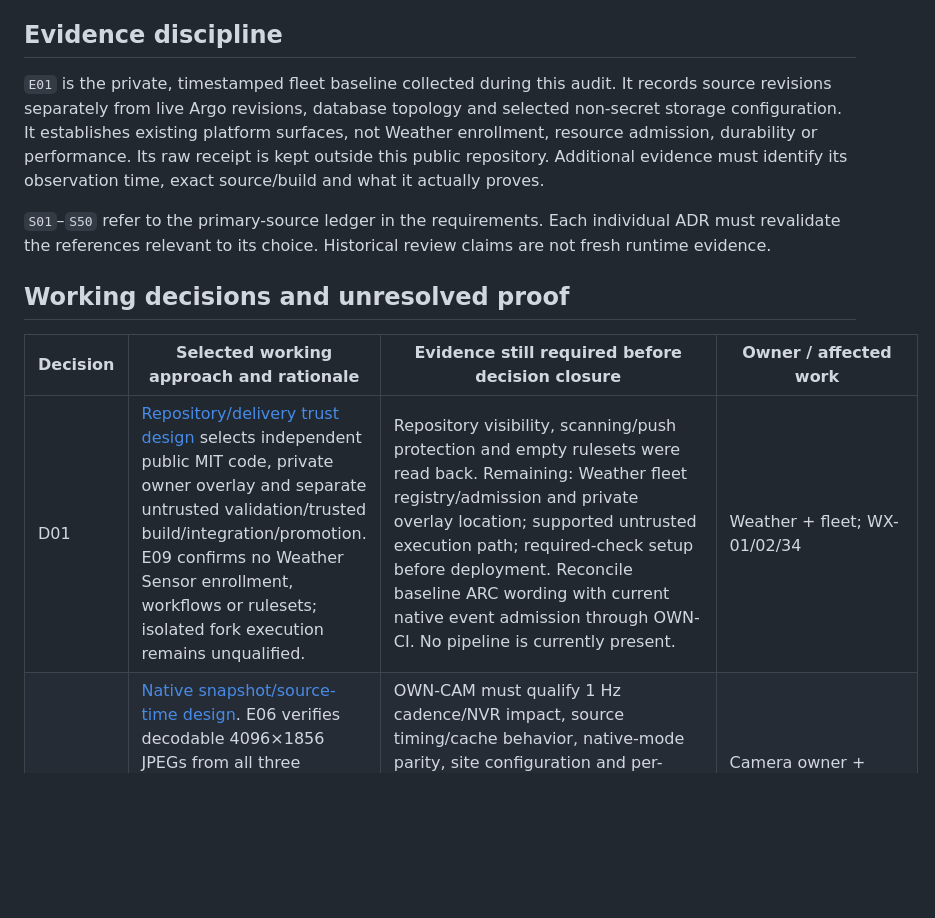
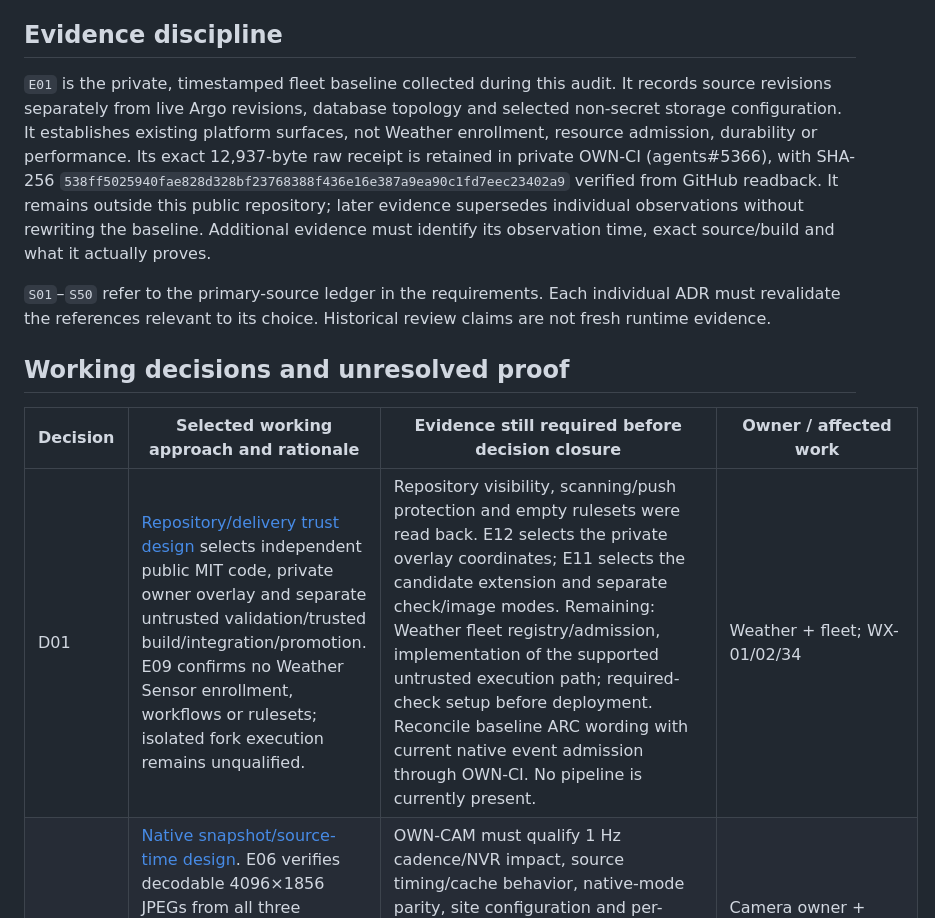
Before and after one commit to jvallery/weather, a Markdown page: docs/decisions/implementation-register.md, the part around the change. Rendered like a GitHub page; blank space fills up the shorter version.

Commit message:
docs: preserve initial fleet evidence in verified private custody

```diff
--- a/docs/decisions/implementation-register.md
+++ b/docs/decisions/implementation-register.md
@@ -4,7 +4,7 @@ Status: research in progress, 2026-10-23. This register selects working designs
 
 ## Evidence discipline
 
-`E01` is the private, timestamped fleet baseline collected during this audit. It records source revisions separately from live Argo revisions, database topology and selected non-secret storage configuration. It establishes existing platform surfaces, not Weather enrollment, resource admission, durability or performance. Its raw receipt is kept outside this public repository. Additional evidence must identify its observation time, exact source/build and what it actually proves.
+`E01` is the private, timestamped fleet baseline collected during this audit. It records source revisions separately from live Argo revisions, database topology and selected non-secret storage configuration. It establishes existing platform surfaces, not Weather enrollment, resource admission, durability or performance. Its exact 12,937-byte raw receipt is retained in private OWN-CI (agents#5366), with SHA-256 `538ff5025940fae828d328bf23768388f436e16e387a9ea90c1fd7eec23402a9` verified from GitHub readback. It remains outside this public repository; later evidence supersedes individual observations without rewriting the baseline. Additional evidence must identify its observation time, exact source/build and what it actually proves.
 
 `S01`–`S50` refer to the primary-source ledger in the requirements. Each individual ADR must revalidate the references relevant to its choice. Historical review claims are not fresh runtime evidence.
 
@@ -12,7 +12,7 @@ Status: research in progress, 2026-10-23. This register selects working designs
 
 | Decision | Selected working approach and rationale | Evidence still required before decision closure | Owner / affected work |
 |---|---|---|---|
-| D01 | [Repository/delivery trust design](D01-repository-and-delivery-trust.md) selects independent public MIT code, private owner overlay and separate untrusted validation/trusted build/integration/promotion. E09 confirms no Weather Sensor enrollment, workflows or rulesets; isolated fork execution remains unqualified. | Repository visibility, scanning/push protection and empty rulesets were read back. Remaining: Weather fleet registry/admission and private overlay location; supported untrusted execution path; required-check setup before deployment. Reconcile baseline ARC wording with current native event admission through OWN-CI. No pipeline is currently present. | Weather + fleet; WX-01/02/34 |
+| D01 | [Repository/delivery trust design](D01-repository-and-delivery-trust.md) selects independent public MIT code, private owner overlay and separate untrusted validation/trusted build/integration/promotion. E09 confirms no Weather Sensor enrollment, workflows or rulesets; isolated fork execution remains unqualified. | Repository visibility, scanning/push protection and empty rulesets were read back. E12 selects the private overlay coordinates; E11 selects the candidate extension and separate check/image modes. Remaining: Weather fleet registry/admission, implementation of the supported untrusted execution path; required-check setup before deployment. Reconcile baseline ARC wording with current native event admission through OWN-CI. No pipeline is currently present. | Weather + fleet; WX-01/02/34 |
 | D02 | [Native snapshot/source-time design](D02-camera-sources-and-time.md). E06 verifies decodable 4096×1856 JPEGs from all three cameras; east required one retry. Preserve half-open civil intervals, exact cycle allocation and calendar/hour identities. | OWN-CAM must qualify 1 Hz cadence/NVR impact, source timing/cache behavior, native-mode parity, site configuration and per-camera regions/privacy. Sample payloads of 1.6–3.3 MB invalidate treating 0.5 MB as a capacity grant assumption; p95 remains unmeasured. | Camera owner + Weather; WX-09/10/36/37/38/39 |
 | D03 | [Staging and writer-fencing protocol](D03-staging-and-writer-fencing.md) selects coordinator-owned generations, lifetime lock, non-overlapping replacement and explicit stop/fence evidence. E08 verifies soft generic mounts and NFSv3 nolock; neither is qualified for Weather. Compact promotions transfer pins before dense cleanup. | Owner grant and workload admission, actual export/mount semantics, capacity/IO budget, qualified lock/reconnect behavior and node fencing. Existing fail-fast provider mounts are not automatically a safe collector lock contract. Schema shapes do not prove atomic filesystem behavior. | Storage + host owners; WX-03/10/18 |
 | D04 | Select isolated Multus VLAN attachments on two existing observation-trunk candidates; E03 observed native station broadcasts on both. Use ordinary UDP, independent receipt provenance and canonical deduplication. See [D04](D04-tempest-network.md). | Native guest-interface traffic is proven in bounded header observations, not pod reception. OWN-L2 must deliver/qualify missing VLAN CNI and fail-closed secondary isolation; OWN-UDP owns exact IP/source/placement admission. Full datagrams, socket loss, failover and replay remain qualification gates. | Network + station owners; WX-04/11 |
```
Also changed, not shown: docs/implementation/planning-closure.md (+2 -2 lines).
